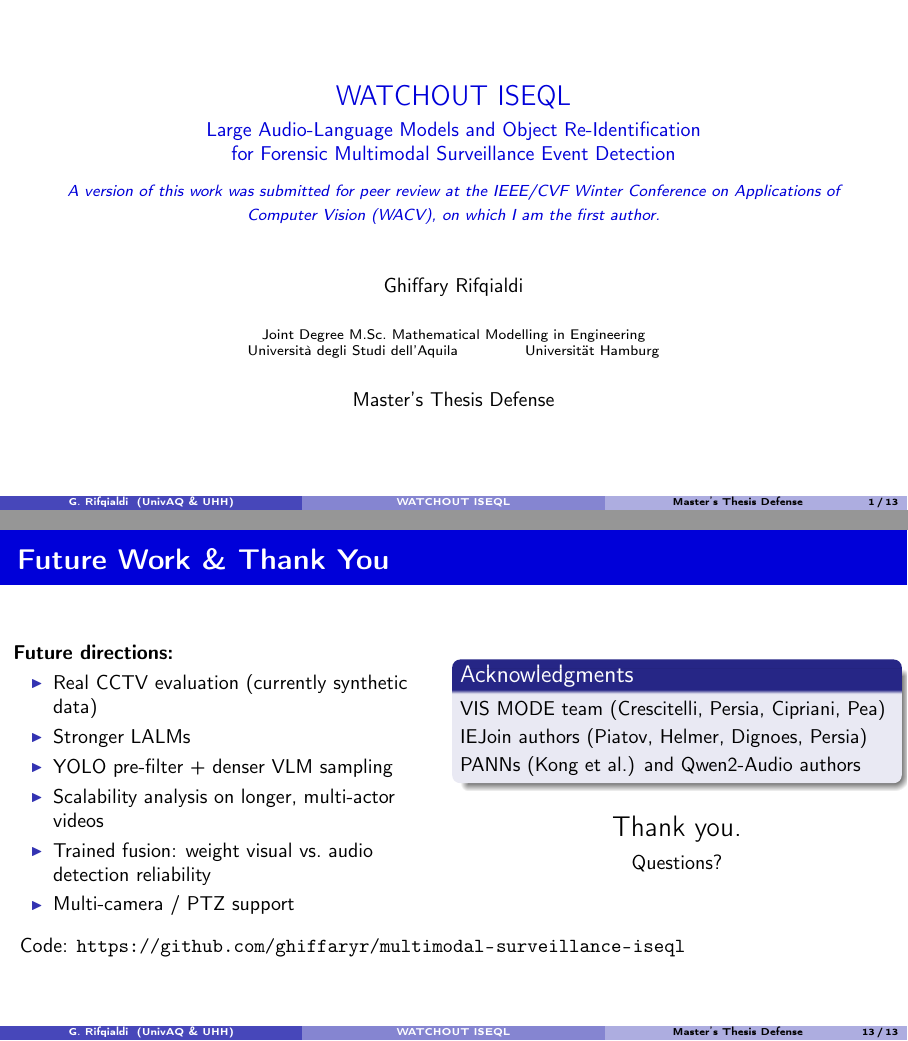
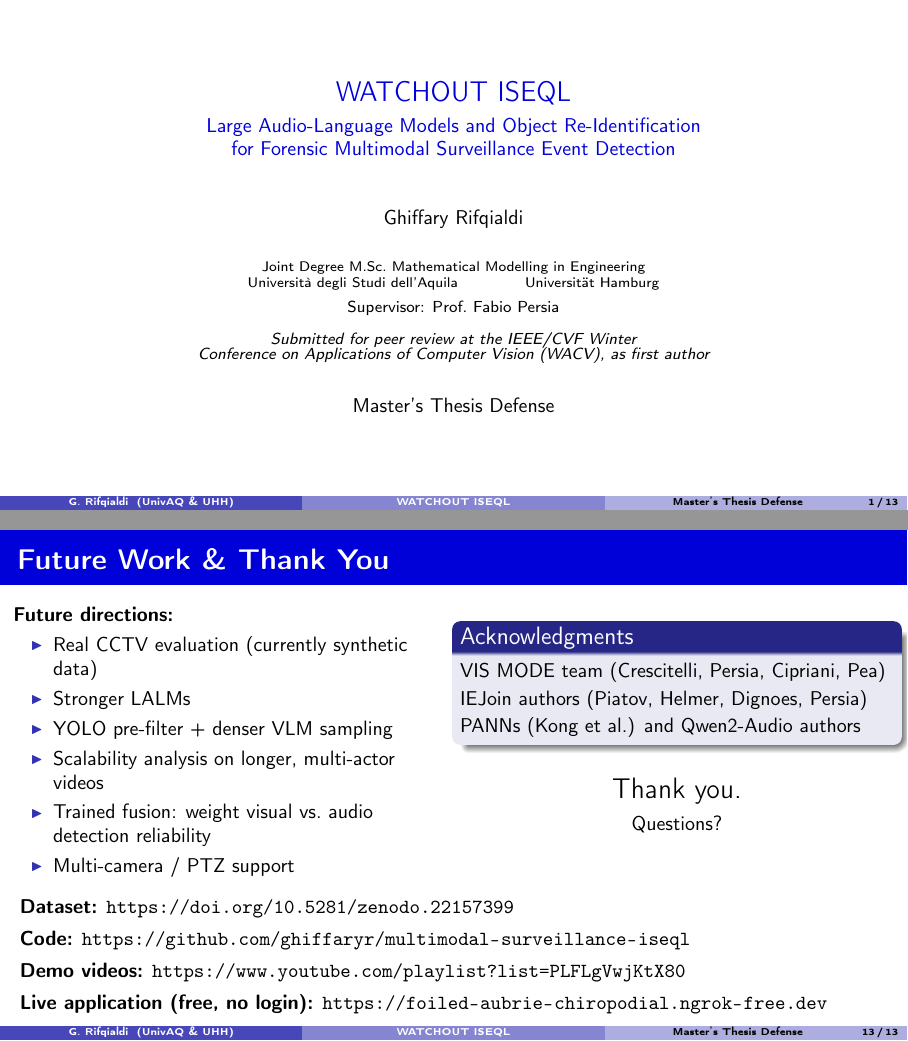
Before and after one commit to ghiffaryr/multimodal-surveillance-iseql, LaTeX slides (reports/slides/slides.tex): pages 1 and 13 of 20, joined at a grey line. Compiled offline with pdfLaTeX.

Commit message:
docs(slides): tidy title frame and reorder thank-you links

```diff
--- a/reports/slides/slides.tex
+++ b/reports/slides/slides.tex
@@ -74,15 +74,16 @@
 \setbeamercolor{title}{fg=blue!85!black}
 \setbeamerfont{frametitle}{series=\bfseries}
 
+
 \title[WATCHOUT ISEQL]{WATCHOUT ISEQL}
-\subtitle{Large Audio-Language Models and Object Re-Identification\\
-  for Forensic Multimodal Surveillance Event Detection\\
-  \vspace{0.6em}
-  {\footnotesize\itshape A version of this work was submitted for peer review at the IEEE/CVF Winter Conference on Applications of Computer Vision (WACV), on which I am the first author.}}
+\subtitle{Large Audio-Language Models and Object Re-Identification\\for Forensic Multimodal Surveillance Event Detection}
 \author[G. Rifqialdi]{Ghiffary Rifqialdi}
 \institute[UnivAQ \& UHH]{%
   Joint Degree M.Sc.\ Mathematical Modelling in Engineering\\
-  Universit\`a degli Studi dell'Aquila \hspace{1cm} Universit\"at Hamburg
+  Universit\`a degli Studi dell'Aquila \hspace{1cm} Universit\"at Hamburg\\[0.6em]
+  {\footnotesize Supervisor: Prof.\ Fabio Persia}\\[0.8em]
+  {\footnotesize\itshape Submitted for peer review at the IEEE/CVF Winter\\
+    Conference on Applications of Computer Vision (WACV), as first author}
 }
 \date{Master's Thesis Defense}
 
@@ -459,7 +460,12 @@ PANNs (Kong et al.) and Qwen2-Audio authors
 \end{columns}
 
 \vspace{1em}
-{\normalsize Code: \url{https://github.com/ghiffaryr/multimodal-surveillance-iseql}}
+{\normalsize
+  \textbf{Dataset:} \url{https://doi.org/10.5281/zenodo.22157399}\\[0.4em]
+  \textbf{Code:} \url{https://github.com/ghiffaryr/multimodal-surveillance-iseql}\\[0.4em]
+  \textbf{Demo videos:} \url{https://www.youtube.com/playlist?list=PLFLgVwjKtX80}\\[0.4em]
+  \textbf{Live application (free, no login):} \url{https://foiled-aubrie-chiropodial.ngrok-free.dev}
+}
 \end{frame}
 
 % ── APPENDIX: COMPLETE ABLATION ──
```
